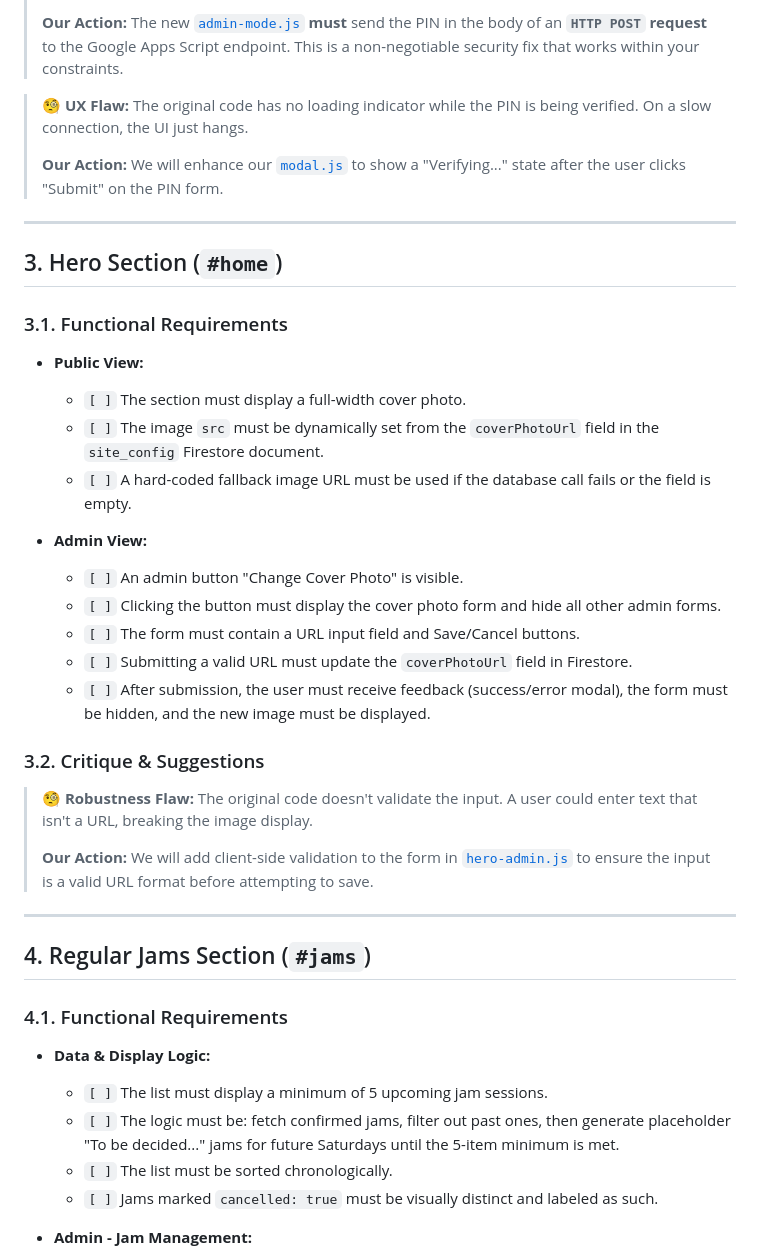
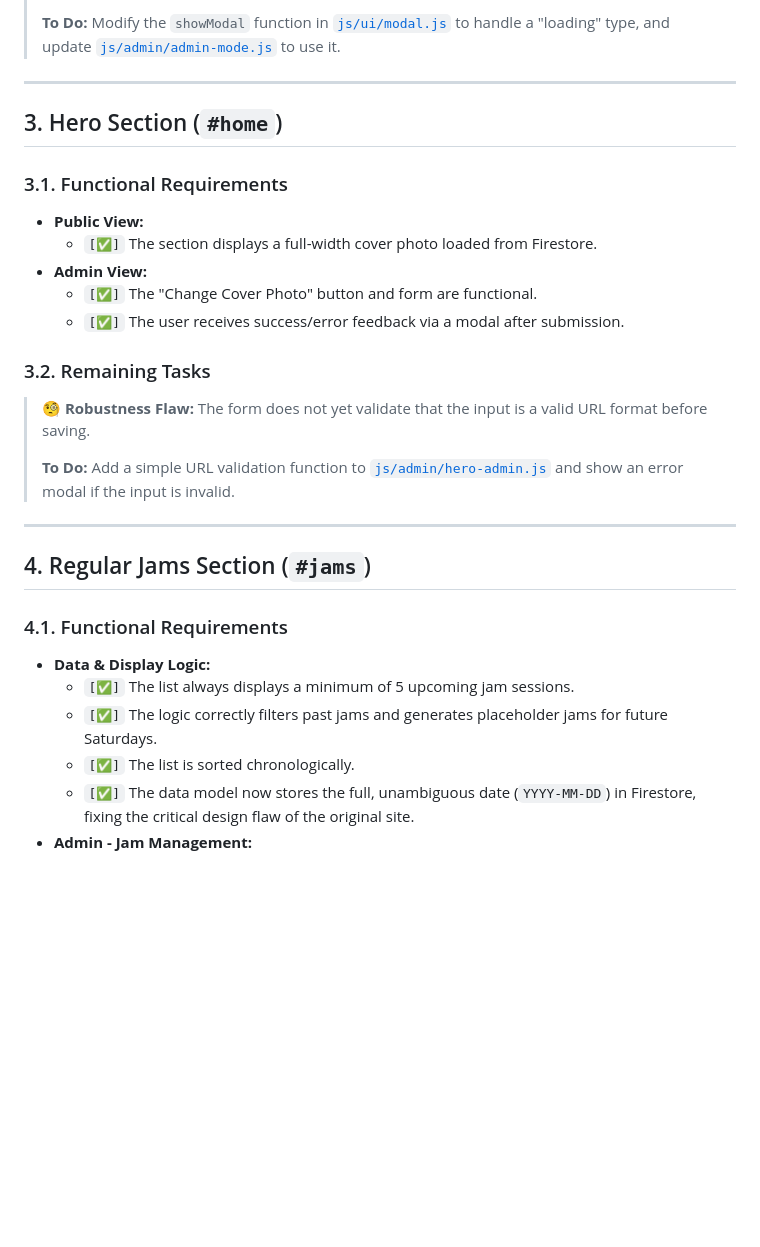
Before and after one commit to donnachab/jam, a Markdown page: public/spec.md, the part around one of its changes. GitHub-like rendering; blank space fills up the shorter version.

```diff
--- a/public/spec.md
+++ b/public/spec.md
@@ -52,9 +37,5 @@ This document serves as the master checklist for the website's functionality and
 >
-> **Our Action:** The new [`admin-mode.js`](./js/admin/admin-mode.js) **must** send the PIN in the body of an **`HTTP POST` request** to the Google Apps Script endpoint. This is a non-negotiable security fix that works within your constraints.
-
-> 🧐 **UX Flaw:** The original code has no loading indicator while the PIN is being verified. On a slow connection, the UI just hangs.
->
-> **Our Action:** We will enhance our [`modal.js`](./js/ui/modal.js) to show a "Verifying..." state after the user clicks "Submit" on the PIN form.
+> **To Do:** Modify the `showModal` function in [`js/ui/modal.js`](./js/ui/modal.js) to handle a "loading" type, and update [`js/admin/admin-mode.js`](./js/admin/admin-mode.js) to use it.
 
 ---
 ## 3. Hero Section (`#home`)
@@ -62,22 +43,16 @@ This document serves as the master checklist for the website's functionality and
 ### 3.1. Functional Requirements
 
 * **Public View:**
-    * `[ ]` The section must display a full-width cover photo.
-    * `[ ]` The image `src` must be dynamically set from the `coverPhotoUrl` field in the `site_config` Firestore document.
-    * `[ ]` A hard-coded fallback image URL must be used if the database call fails or the field is empty.
+    * `[✅]` The section displays a full-width cover photo loaded from Firestore.
+* **Admin View:**
+    * `[✅]` The "Change Cover Photo" button and form are functional.
+    * `[✅]` The user receives success/error feedback via a modal after submission.
 
-* **Admin View:**
-    * `[ ]` An admin button "Change Cover Photo" is visible.
-    * `[ ]` Clicking the button must display the cover photo form and hide all other admin forms.
-    * `[ ]` The form must contain a URL input field and Save/Cancel buttons.
-    * `[ ]` Submitting a valid URL must update the `coverPhotoUrl` field in Firestore.
-    * `[ ]` After submission, the user must receive feedback (success/error modal), the form must be hidden, and the new image must be displayed.
+### 3.2. Remaining Tasks
 
-### 3.2. Critique & Suggestions
-
-> 🧐 **Robustness Flaw:** The original code doesn't validate the input. A user could enter text that isn't a URL, breaking the image display.
+> 🧐 **Robustness Flaw:** The form does not yet validate that the input is a valid URL format before saving.
 >
-> **Our Action:** We will add client-side validation to the form in [`hero-admin.js`](./js/admin/hero-admin.js) to ensure the input is a valid URL format before attempting to save.
+> **To Do:** Add a simple URL validation function to [`js/admin/hero-admin.js`](./js/admin/hero-admin.js) and show an error modal if the input is invalid.
 
 ---
 ## 4. Regular Jams Section (`#jams`)
@@ -85,9 +60,8 @@ This document serves as the master checklist for the website's functionality and
 ### 4.1. Functional Requirements
 
 * **Data & Display Logic:**
-    * `[ ]` The list must display a minimum of 5 upcoming jam sessions.
-    * `[ ]` The logic must be: fetch confirmed jams, filter out past ones, then generate placeholder "To be decided..." jams for future Saturdays until the 5-item minimum is met.
-    * `[ ]` The list must be sorted chronologically.
-    * `[ ]` Jams marked `cancelled: true` must be visually distinct and labeled as such.
-
+    * `[✅]` The list always displays a minimum of 5 upcoming jam sessions.
+    * `[✅]` The logic correctly filters past jams and generates placeholder jams for future Saturdays.
+    * `[✅]` The list is sorted chronologically.
+    * `[✅]` The data model now stores the full, unambiguous date (`YYYY-MM-DD`) in Firestore, fixing the critical design flaw of the original site.
 * **Admin - Jam Management:**
```
Also changed, not shown: other parts of public/spec.md (+49 -59 lines).
